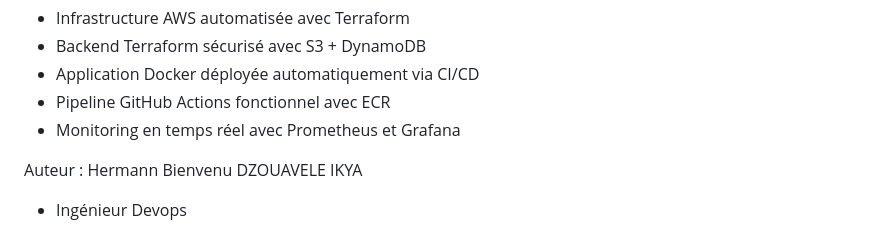
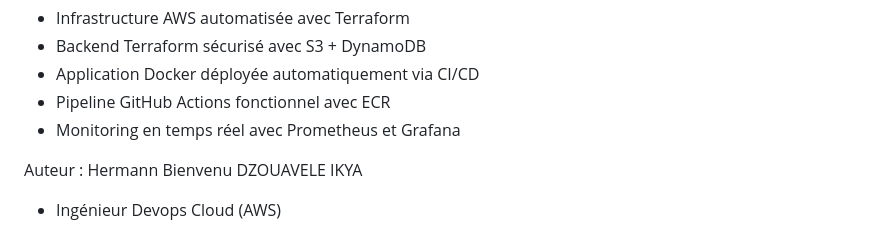
Before and after one commit to hermann85/aws-devops-platform, a Markdown page: README.md, the part around the change. GitHub-like rendering.

```diff
--- a/README.md
+++ b/README.md
@@ -167,4 +167,4 @@ Workflow : development → staging → main
 - Monitoring en temps réel avec Prometheus et Grafana
 
 Auteur : Hermann Bienvenu DZOUAVELE IKYA
-- Ingénieur Devops
+- Ingénieur Devops Cloud (AWS)
```
